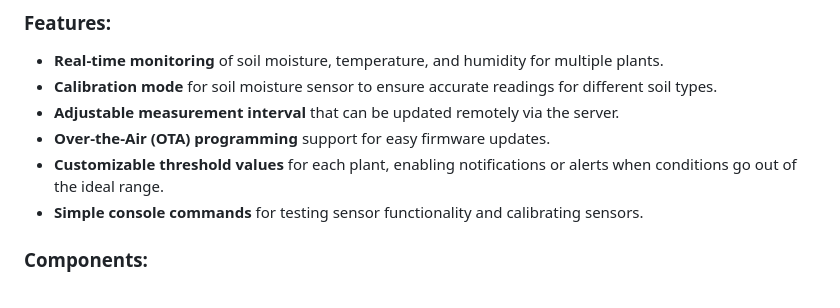
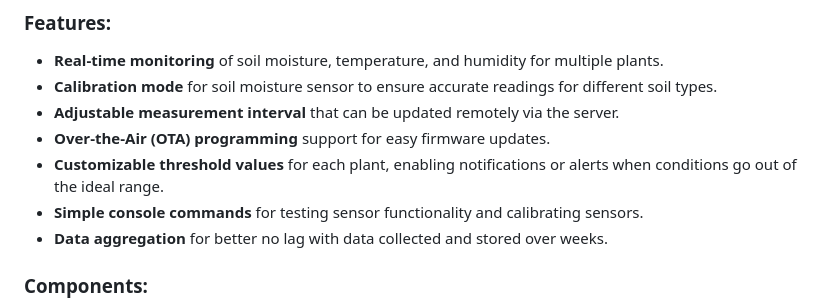
Before and after one commit to Flaneo/Plant-monitor, a Markdown page: README.md, the part around the change. Drawn GitHub-style.

Commit message:
Update README.md
Small change

```diff
--- a/README.md
+++ b/README.md
@@ -9,6 +9,7 @@ This project is designed to monitor environmental conditions for plants using an
 - **Over-the-Air (OTA) programming** support for easy firmware updates.
 - **Customizable threshold values** for each plant, enabling notifications or alerts when conditions go out of the ideal range.
 - **Simple console commands** for testing sensor functionality and calibrating sensors.
+- **Data aggregation** for better no lag with data collected and stored over weeks.
 
 ###
 ### Components:
```
